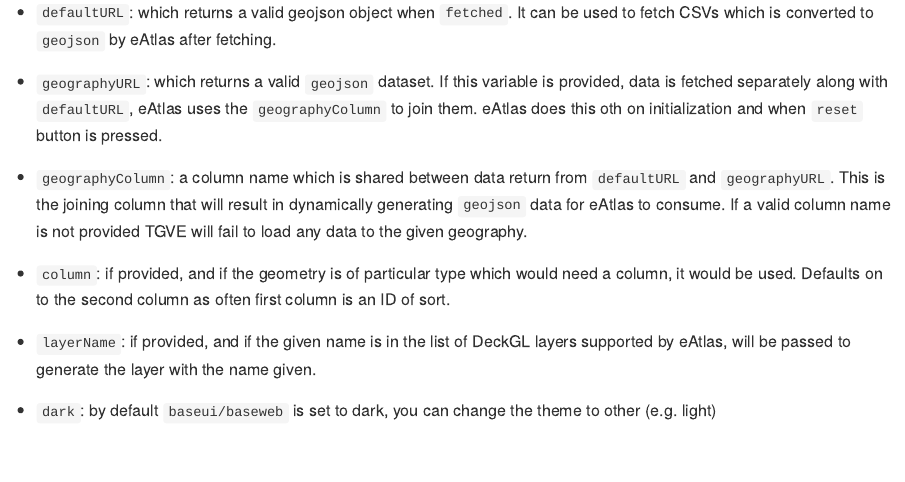
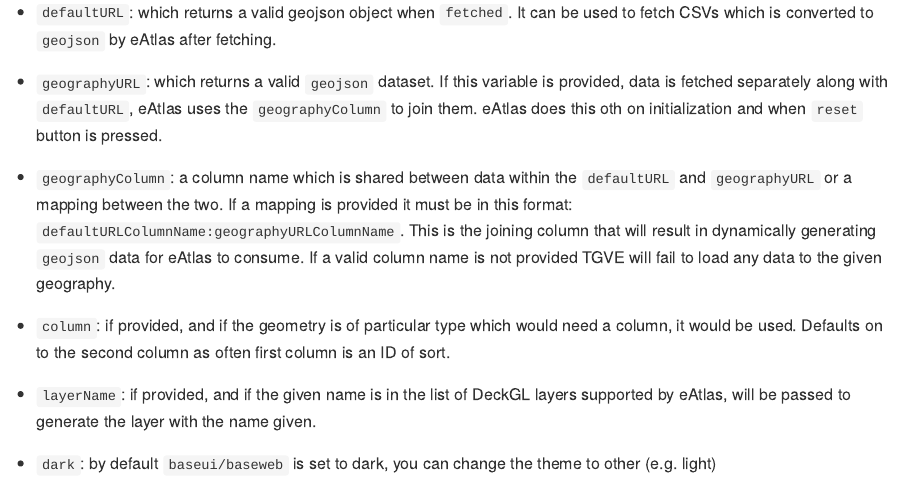
Before and after one commit to tgve/tgvejs, an R Markdown document (README.Rmd): the page in a window 1100 px wide, from 440 px down. The pictures show the output file README.md that the author committed with the source, drawn offline in the style of GitHub; badge pictures from the web are left out.

Commit message:
Docs for #44

```diff
--- a/README.Rmd
+++ b/README.Rmd
@@ -21,10 +21,7 @@ As of version `1.3.4-beta.1` these API variables can be passed to TGVE:
     `defaultURL`, eAtlas uses the `geographyColumn` to join them. eAtlas
     does this oth on initialization and when `reset` button is pressed.
 
-  - `geographyColumn`: a column name which is shared between data return
-    from `defaultURL` and `geographyURL`. This is the joining column
-    that will result in dynamically generating `geojson` data for eAtlas
-    to consume. If a valid column name is not provided TGVE will fail to load any data to the given geography.
+-   `geographyColumn`: a column name which is shared between data within the `defaultURL` and `geographyURL` or a mapping between the two. If a mapping is provided it must be in this format: `defaultURLColumnName:geographyURLColumnName`. This is the joining column that will result in dynamically generating `geojson` data for eAtlas to consume. If a valid column name is not provided TGVE will fail to load any data to the given geography.
 
   - `column`: if provided, and if the geometry is of particular type
     which would need a column, it would be used. Defaults on to the
```
Also changed, not shown: README.md.
